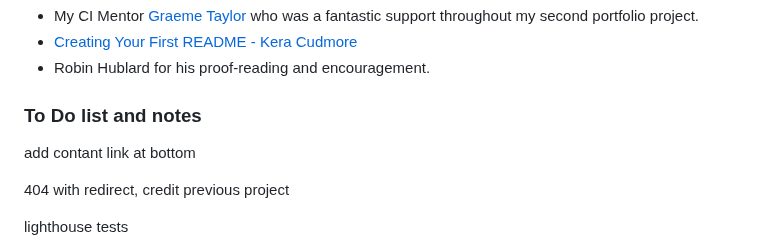
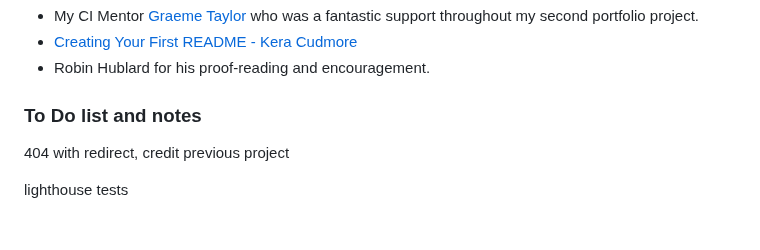
Before and after one commit to simonhw/seed-calendar, a Markdown page: README.md, the part around the change. GitHub-like rendering; blank space fills up the shorter version.

Commit message:
Doc: Update to do list.

```diff
--- a/README.md
+++ b/README.md
@@ -468,8 +468,6 @@ I would like to acknowledge the following people:
 
 ### To Do list and notes
 
-add contant link at bottom
-
 404 with redirect, credit previous project
 
 lighthouse tests
```
